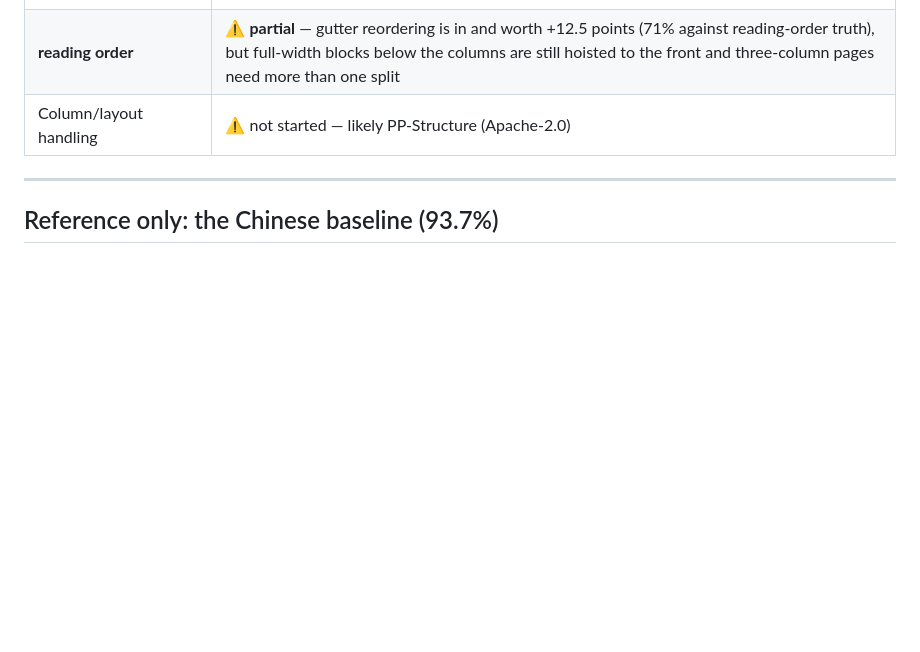
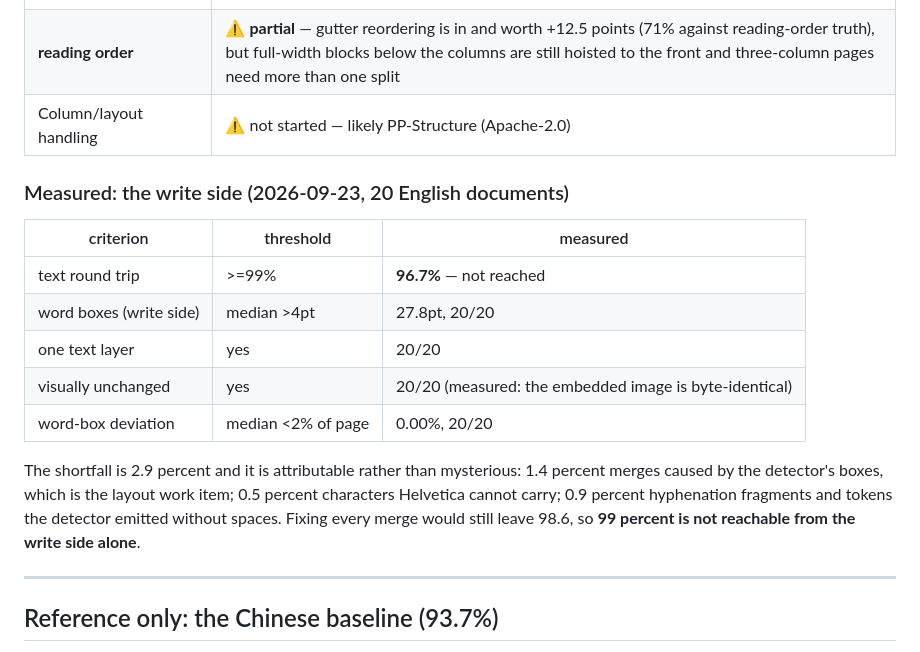
Before and after one commit to Rocktier/Rocktier-OCR, a Markdown page: README.md, the part around the change. GitHub-like rendering; blank space fills up the shorter version.

Commit message:
docs: the readme reports what the writer measures, not what it intends
The status table said the write side was in progress. It now carries the measured figures over twenty documents, including the one that falls short, and says plainly that the 99 percent target cannot be met from the write side alone because most of the remaining loss originates in the detector's boxes and in characters the base-14 font cannot carry.

```diff
--- a/README.md
+++ b/README.md
@@ -130,6 +130,22 @@ worse number in a market we are not entering is not a reason to move.
 | **reading order** | ⚠️ **partial** — gutter reordering is in and worth +12.5 points (71% against reading-order truth), but full-width blocks below the columns are still hoisted to the front and three-column pages need more than one split |
 | Column/layout handling | ⚠️ not started — likely PP-Structure (Apache-2.0) |
 
+### Measured: the write side (2026-09-23, 20 English documents)
+
+| criterion | threshold | measured |
+|---|---|---|
+| text round trip | >=99% | **96.7%** — not reached |
+| word boxes (write side) | median >4pt | 27.8pt, 20/20 |
+| one text layer | yes | 20/20 |
+| visually unchanged | yes | 20/20 (measured: the embedded image is byte-identical) |
+| word-box deviation | median <2% of page | 0.00%, 20/20 |
+
+The shortfall is 2.9 percent and it is attributable rather than mysterious: 1.4
+percent merges caused by the detector's boxes, which is the layout work item; 0.5
+percent characters Helvetica cannot carry; 0.9 percent hyphenation fragments and
+tokens the detector emitted without spaces. Fixing every merge would still leave
+98.6, so **99 percent is not reachable from the write side alone**.
+
 ---
 
 ## Reference only: the Chinese baseline (93.7%)
```
